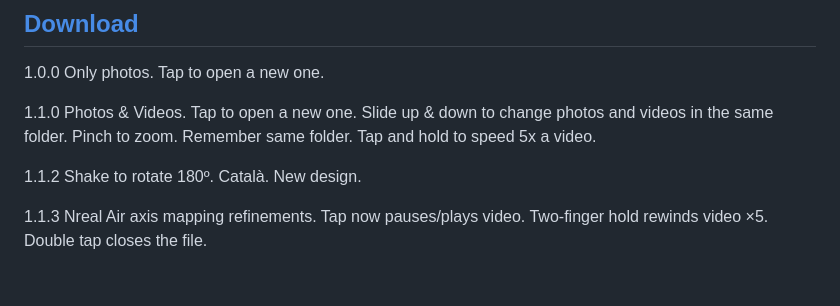
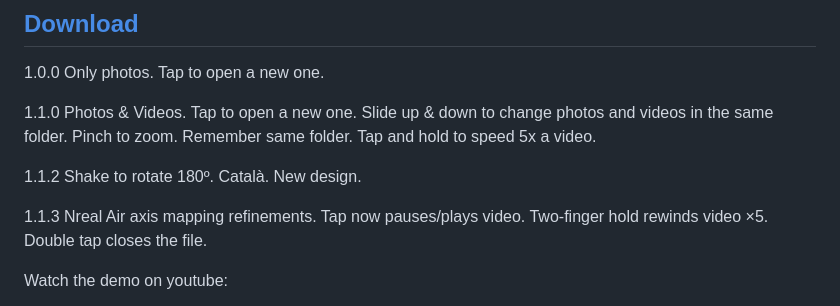
Before and after one commit to davidtsh/XReal360Viewer, a Markdown page: README.md, the part around one of its changes. Drawn GitHub-style; blank space fills up the shorter version.

```diff
--- a/README.md
+++ b/README.md
@@ -15,4 +15,5 @@ A 360° image and video viewer for **XREAL One** and **Nreal Air** glasses, buil
 1.1.3  Nreal Air axis mapping refinements. Tap now pauses/plays video. Two-finger hold rewinds video ×5. Double tap closes the file.
 
 
+Watch the demo on youtube:
 
```
Also changed, not shown: other parts of README.md (+1 -3 lines).
